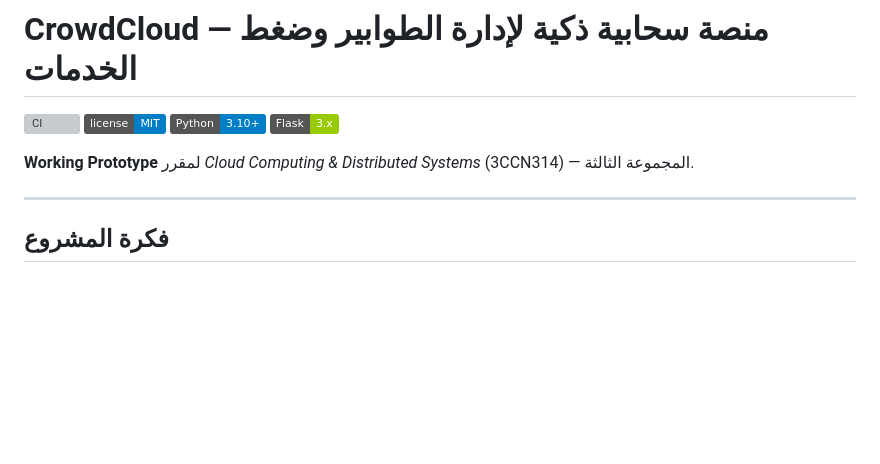
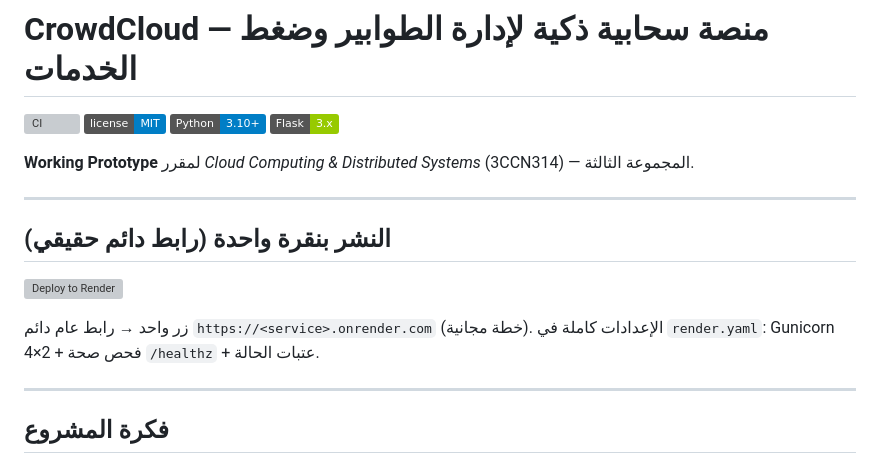
Before and after one commit to azamntheer5-lang/adgjfyugdsd, a Markdown page: README.md, the part around the change. Drawn GitHub-style; badges without logos; blank space fills up the shorter version; grey boxes are pictures that could not be loaded.

Commit message:
docs: add one-click Deploy to Render button

```diff
--- a/README.md
+++ b/README.md
@@ -6,6 +6,15 @@
 ![Flask](https://img.shields.io/badge/Flask-3.x-green.svg)
 
 **Working Prototype** لمقرر *Cloud Computing & Distributed Systems* (3CCN314) — المجموعة الثالثة.
+
+---
+
+## النشر بنقرة واحدة (رابط دائم حقيقي)
+
+[![Deploy to Render](https://render.com/images/deploy-button.svg)](https://render.com/deploy?repo=https://github.com/azamntheer5-lang/adgjfyugdsd)
+
+زر واحد → رابط عام دائم `https://<service>.onrender.com` (خطة مجانية).
+الإعدادات كاملة في `render.yaml`: Gunicorn 4×2 + فحص صحة `/healthz` + عتبات الحالة.
 
 ---
 
```
